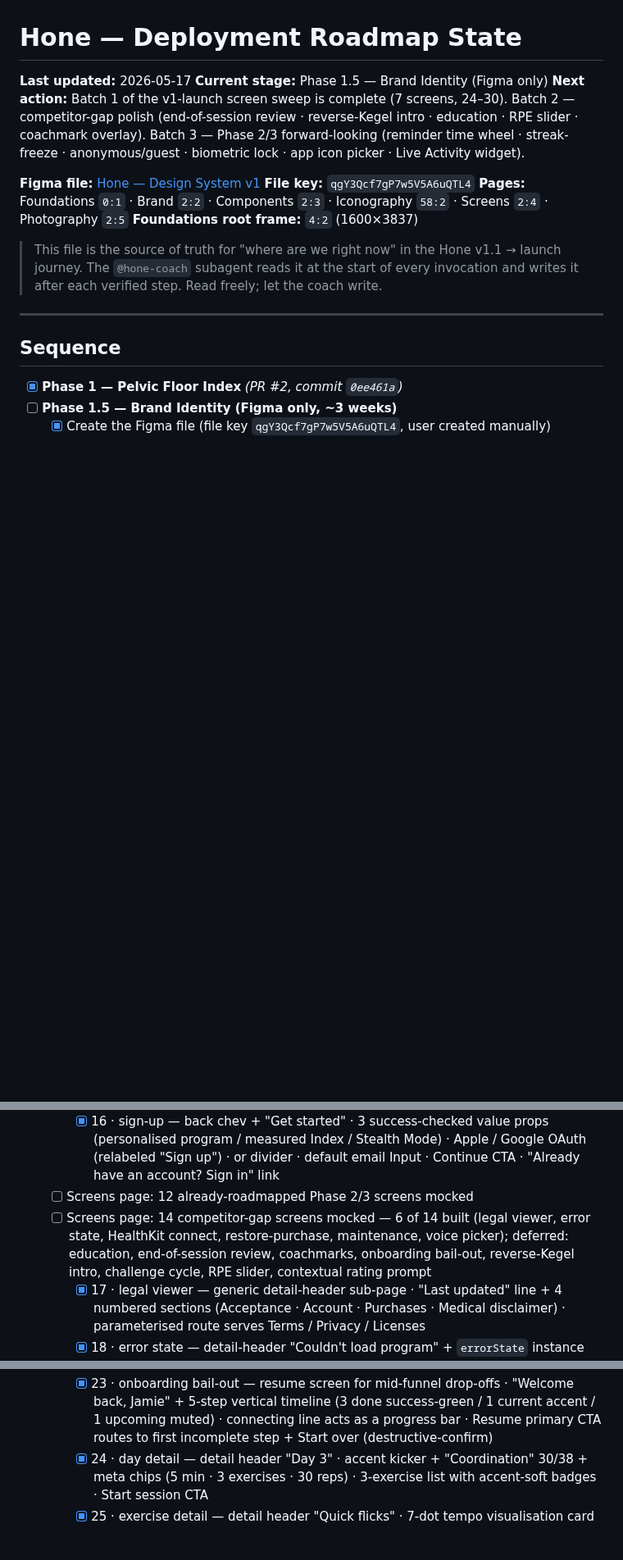
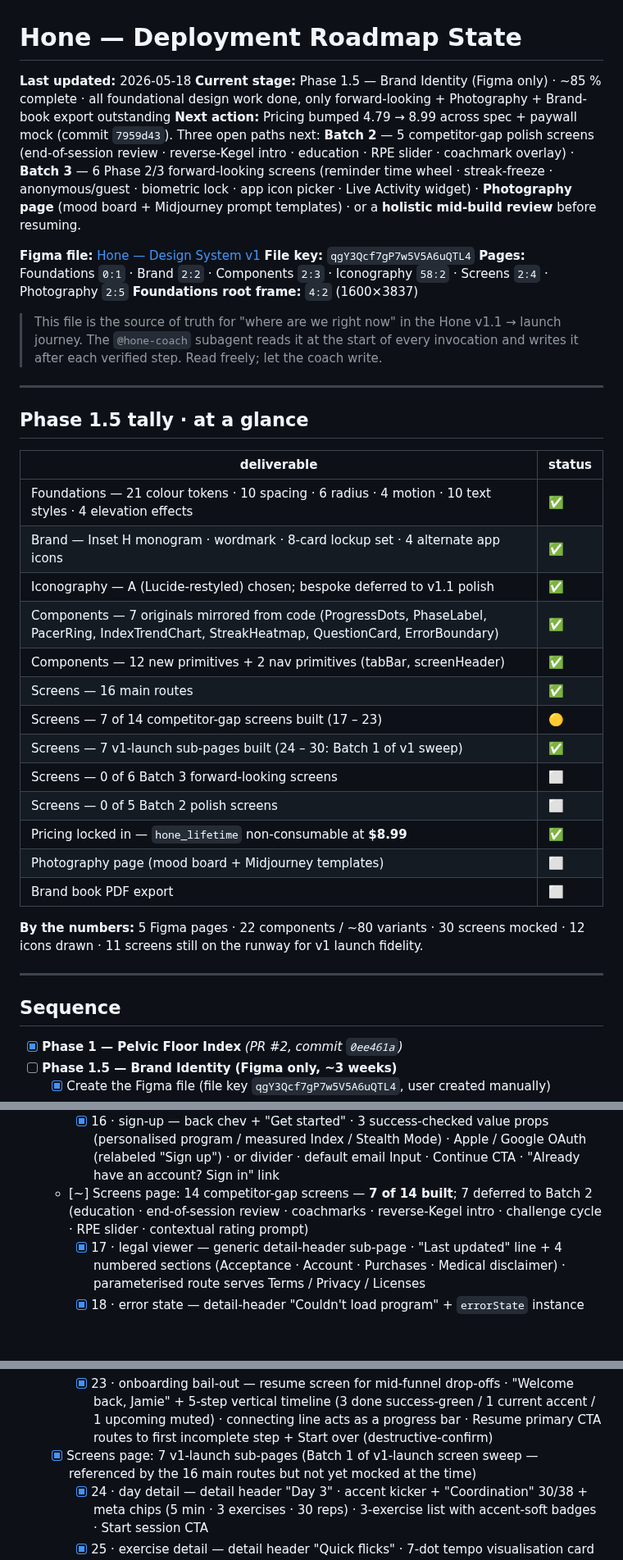
Before and after one commit to idwyte/hello-world, a Markdown page: docs/hone-roadmap-state.md, 3 parts joined by grey strips. Shown at 82% size. GitHub-like rendering; blank space fills up the shorter version.

Commit message:
docs(roadmap): tally section, restructured screens, current next-action

```diff
--- a/docs/hone-roadmap-state.md
+++ b/docs/hone-roadmap-state.md
@@ -1,8 +1,8 @@
 # Hone — Deployment Roadmap State
 
-**Last updated:** 2026-05-17
-**Current stage:** Phase 1.5 — Brand Identity (Figma only)
-**Next action:** Batch 1 of the v1-launch screen sweep is complete (7 screens, 24–30). Batch 2 — competitor-gap polish (end-of-session review · reverse-Kegel intro · education · RPE slider · coachmark overlay). Batch 3 — Phase 2/3 forward-looking (reminder time wheel · streak-freeze · anonymous/guest · biometric lock · app icon picker · Live Activity widget).
+**Last updated:** 2026-05-18
+**Current stage:** Phase 1.5 — Brand Identity (Figma only) · ~85 % complete · all foundational design work done, only forward-looking + Photography + Brand-book export outstanding
+**Next action:** Pricing bumped 4.79 → 8.99 across spec + paywall mock (commit `7959d43`). Three open paths next: **Batch 2** — 5 competitor-gap polish screens (end-of-session review · reverse-Kegel intro · education · RPE slider · coachmark overlay) · **Batch 3** — 6 Phase 2/3 forward-looking screens (reminder time wheel · streak-freeze · anonymous/guest · biometric lock · app icon picker · Live Activity widget) · **Photography page** (mood board + Midjourney prompt templates) · or a **holistic mid-build review** before resuming.
 
 **Figma file:** [Hone — Design System v1](https://www.figma.com/design/qgY3Qcf7gP7w5V5A6uQTL4/Hone-%E2%80%94-Design-System-v1)
 **File key:** `qgY3Qcf7gP7w5V5A6uQTL4`
@@ -10,6 +10,28 @@
 **Foundations root frame:** `4:2` (1600×3837)
 
 > This file is the source of truth for "where are we right now" in the Hone v1.1 → launch journey. The `@hone-coach` subagent reads it at the start of every invocation and writes it after each verified step. Read freely; let the coach write.
+
+---
+
+## Phase 1.5 tally · at a glance
+
+| deliverable | status |
+|---|---|
+| Foundations — 21 colour tokens · 10 spacing · 6 radius · 4 motion · 10 text styles · 4 elevation effects | ✅ |
+| Brand — Inset H monogram · wordmark · 8-card lockup set · 4 alternate app icons | ✅ |
+| Iconography — A (Lucide-restyled) chosen; bespoke deferred to v1.1 polish | ✅ |
+| Components — 7 originals mirrored from code (ProgressDots, PhaseLabel, PacerRing, IndexTrendChart, StreakHeatmap, QuestionCard, ErrorBoundary) | ✅ |
+| Components — 12 new primitives + 2 nav primitives (tabBar, screenHeader) | ✅ |
+| Screens — 16 main routes | ✅ |
+| Screens — 7 of 14 competitor-gap screens built (17 – 23) | 🟡 |
+| Screens — 7 v1-launch sub-pages built (24 – 30: Batch 1 of v1 sweep) | ✅ |
+| Screens — 0 of 6 Batch 3 forward-looking screens | ⬜ |
+| Screens — 0 of 5 Batch 2 polish screens | ⬜ |
+| Pricing locked in — `hone_lifetime` non-consumable at **$8.99** | ✅ |
+| Photography page (mood board + Midjourney templates) | ⬜ |
+| Brand book PDF export | ⬜ |
+
+**By the numbers:** 5 Figma pages · 22 components / ~80 variants · 30 screens mocked · 12 icons drawn · 11 screens still on the runway for v1 launch fidelity.
 
 ---
 
@@ -64,8 +86,7 @@
     - [x] 14 · session/complete — celebration · 96 px success-check badge with 120 px ring halo · "Nice work, Jamie" + day subhead · 3-up stats (DURATION 5:12 · REPS 30 · STREAK +1 in green) · `ratingPrompt` instance (value=0) · Done CTA
     - [x] 15 · session/stealth — Phase 3 preview · disguised ambient-player chrome · concentric-ring decoy art · generic track + show name · scrubber bar · prev / play-pause / next transport · output-device pill · small "STEALTH" pill in nav · "Tap and hold to exit Stealth" hint
     - [x] 16 · sign-up — back chev + "Get started" · 3 success-checked value props (personalised program / measured Index / Stealth Mode) · Apple / Google OAuth (relabeled "Sign up") · or divider · default email Input · Continue CTA · "Already have an account? Sign in" link
-  - [ ] Screens page: 12 already-roadmapped Phase 2/3 screens mocked
-  - [ ] Screens page: 14 competitor-gap screens mocked — 6 of 14 built (legal viewer, error state, HealthKit connect, restore-purchase, maintenance, voice picker); deferred: education, end-of-session review, coachmarks, onboarding bail-out, reverse-Kegel intro, challenge cycle, RPE slider, contextual rating prompt
+  - [~] Screens page: 14 competitor-gap screens — **7 of 14 built**; 7 deferred to Batch 2 (education · end-of-session review · coachmarks · reverse-Kegel intro · challenge cycle · RPE slider · contextual rating prompt)
     - [x] 17 · legal viewer — generic detail-header sub-page · "Last updated" line + 4 numbered sections (Acceptance · Account · Purchases · Medical disclaimer) · parameterised route serves Terms / Privacy / Licenses
     - [x] 18 · error state — detail-header "Couldn\'t load program" + `errorState` instance (kind=retry) + "Contact support" muted text · escalation pattern for data-load failures
     - [x] 19 · healthkit connect — close-X with Skip · 96 px heart glyph in surface card · "Connect to Apple Health" + 3 success-checked value props · Connect CTA + privacy note · iOS-only, deferred on Android until Phase 4
@@ -73,6 +94,7 @@
     - [x] 21 · maintenance — 120 px medal hero with halo · 8-week complete celebration · before/after stats (50 → 78 in green) · 3 next-up cards with the RECOMMENDED maintenance option getting an accent stroke
     - [x] 22 · voice picker — 4 voice cards (Calm = default selected · Firm · Whisper · Silent/haptics-only) · per-card play preview · accent stroke + check on selection · Stealth Mode pairing hint
     - [x] 23 · onboarding bail-out — resume screen for mid-funnel drop-offs · "Welcome back, Jamie" + 5-step vertical timeline (3 done success-green / 1 current accent / 1 upcoming muted) · connecting line acts as a progress bar · Resume primary CTA routes to first incomplete step + Start over (destructive-confirm)
+  - [x] Screens page: 7 v1-launch sub-pages (Batch 1 of v1-launch screen sweep — referenced by the 16 main routes but not yet mocked at the time)
     - [x] 24 · day detail — detail header "Day 3" · accent kicker + "Coordination" 30/38 + meta chips (5 min · 3 exercises · 30 reps) · 3-exercise list with accent-soft badges · Start session CTA
     - [x] 25 · exercise detail — detail header "Quick flicks" · 7-dot tempo visualisation card + "1s ON · 1s OFF" label + description · HOW IT WORKS 3 numbered steps · TIPS 3 bullets · Practice solo · 1 min CTA
     - [x] 26 · reminders — detail header · 3 grouped lists (Enabled toggle, Schedule with time + 7 day chips + cadence, Tone with sound + vibration) · accent-soft preview pill "Next reminder: Tomorrow at 8:30 AM"
```
Also changed, not shown: other parts of docs/hone-roadmap-state.md (+1 -0 lines).
